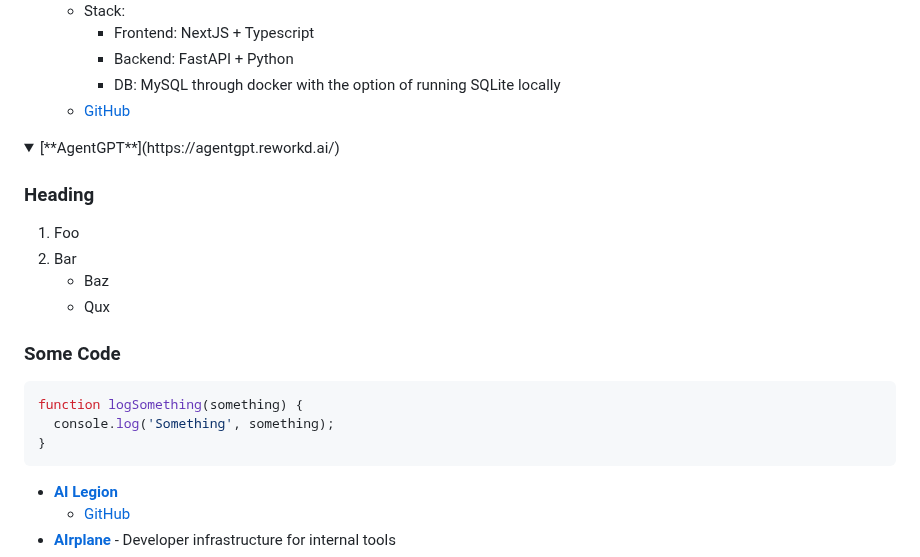
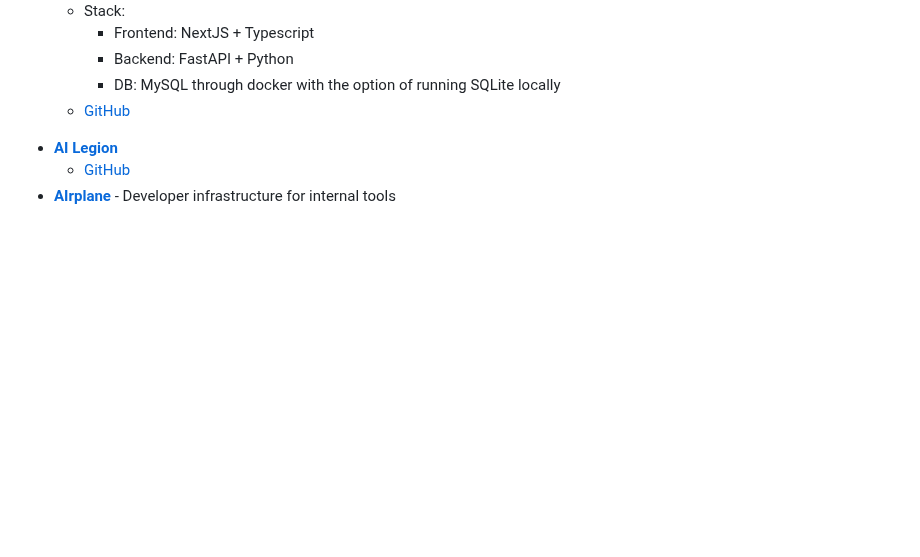
Before and after one commit to tizkovatereza/AI, a Markdown page: AI Agents.md, the part around one of its changes. Rendered like a GitHub page; folded sections open; blank space fills up the shorter version.

````diff
--- a/AI Agents.md
+++ b/AI Agents.md
@@ -6,21 +10,6 @@
 		- Backend: FastAPI + Python
 		- DB: MySQL through docker with the option of running SQLite locally
 	-  [GitHub](https://github.com/reworkd/AgentGPT)
-<details>
-  <summary>[**AgentGPT**](https://agentgpt.reworkd.ai/)</summary>
-
-  ### Heading
-  1. Foo
-  2. Bar
-     * Baz
-     * Qux
-
-  ### Some Code
-  ```js
-  function logSomething(something) {
-    console.log('Something', something);
-  }
-  ```
 </details>
 
 - [**AI Legion**](https://gpt3demo.com/apps/ai-legion)
````
Also changed, not shown: other parts of AI Agents.md (+5 -1 lines).
